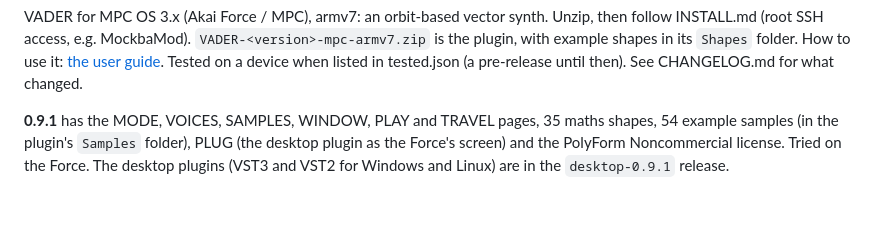
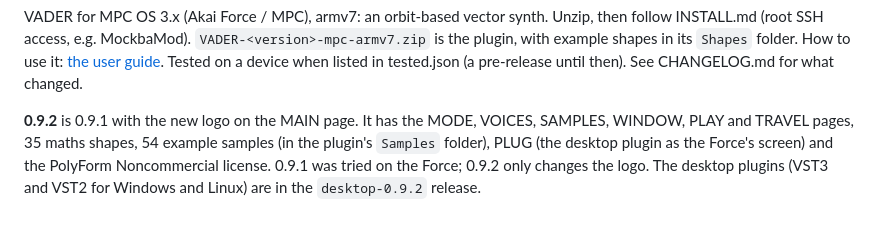
Before and after one commit to sunskiefer/VADER, a Markdown page: .github/RELEASE_NOTES.md, the part around the change. Drawn GitHub-style.

```diff
--- a/.github/RELEASE_NOTES.md
+++ b/.github/RELEASE_NOTES.md
@@ -2,4 +2,4 @@ VADER for MPC OS 3.x (Akai Force / MPC), armv7: an orbit-based vector synth. Unz
 `VADER-<version>-mpc-armv7.zip` is the plugin, with example shapes in its `Shapes` folder. How to use it: [the user guide](https://github.com/sunskiefer/VADER/blob/main/docs/USER_GUIDE.md).
 Tested on a device when listed in tested.json (a pre-release until then). See CHANGELOG.md for what changed.
 
-**0.9.1** has the MODE, VOICES, SAMPLES, WINDOW, PLAY and TRAVEL pages, 35 maths shapes, 54 example samples (in the plugin's `Samples` folder), PLUG (the desktop plugin as the Force's screen) and the PolyForm Noncommercial license. Tried on the Force. The desktop plugins (VST3 and VST2 for Windows and Linux) are in the `desktop-0.9.1` release.
+**0.9.2** is 0.9.1 with the new logo on the MAIN page. It has the MODE, VOICES, SAMPLES, WINDOW, PLAY and TRAVEL pages, 35 maths shapes, 54 example samples (in the plugin's `Samples` folder), PLUG (the desktop plugin as the Force's screen) and the PolyForm Noncommercial license. 0.9.1 was tried on the Force; 0.9.2 only changes the logo. The desktop plugins (VST3 and VST2 for Windows and Linux) are in the `desktop-0.9.2` release.
```
Also changed, not shown: CHANGELOG.md (+7 -0 lines), README.md (+1 -1 lines), docs/img/main_user_shape.png, 3 other files.
